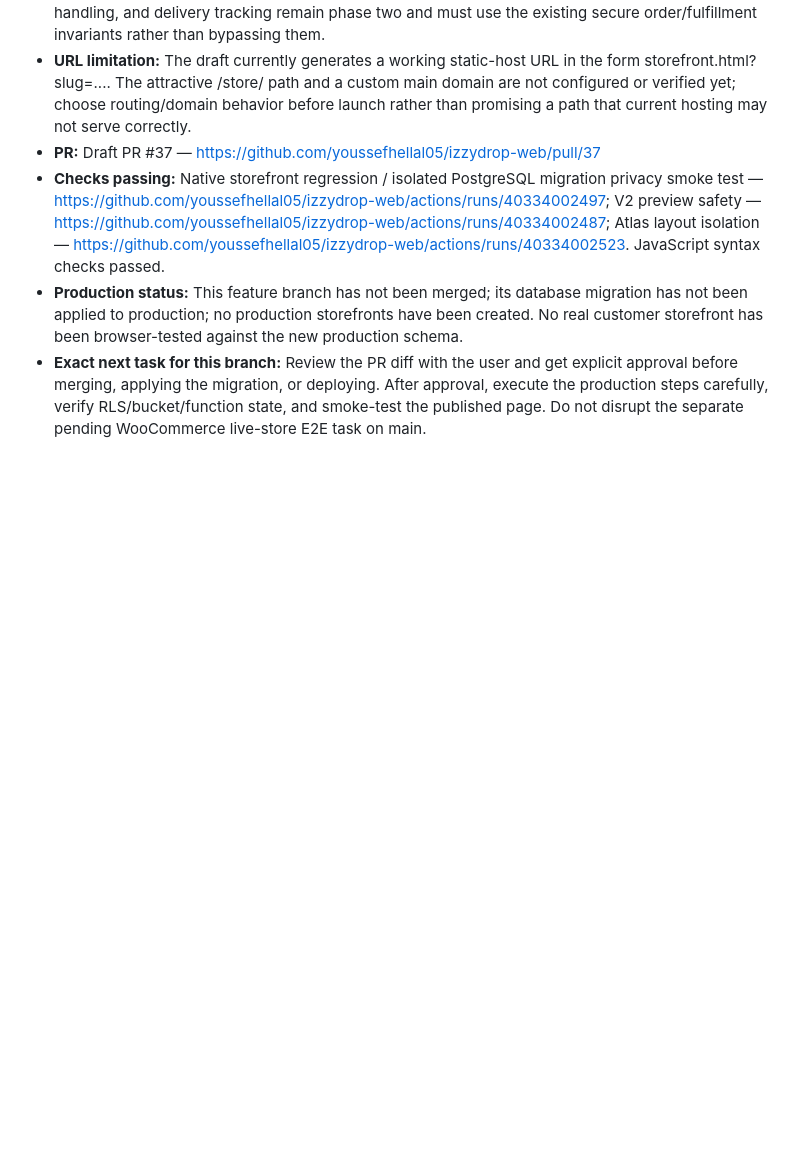
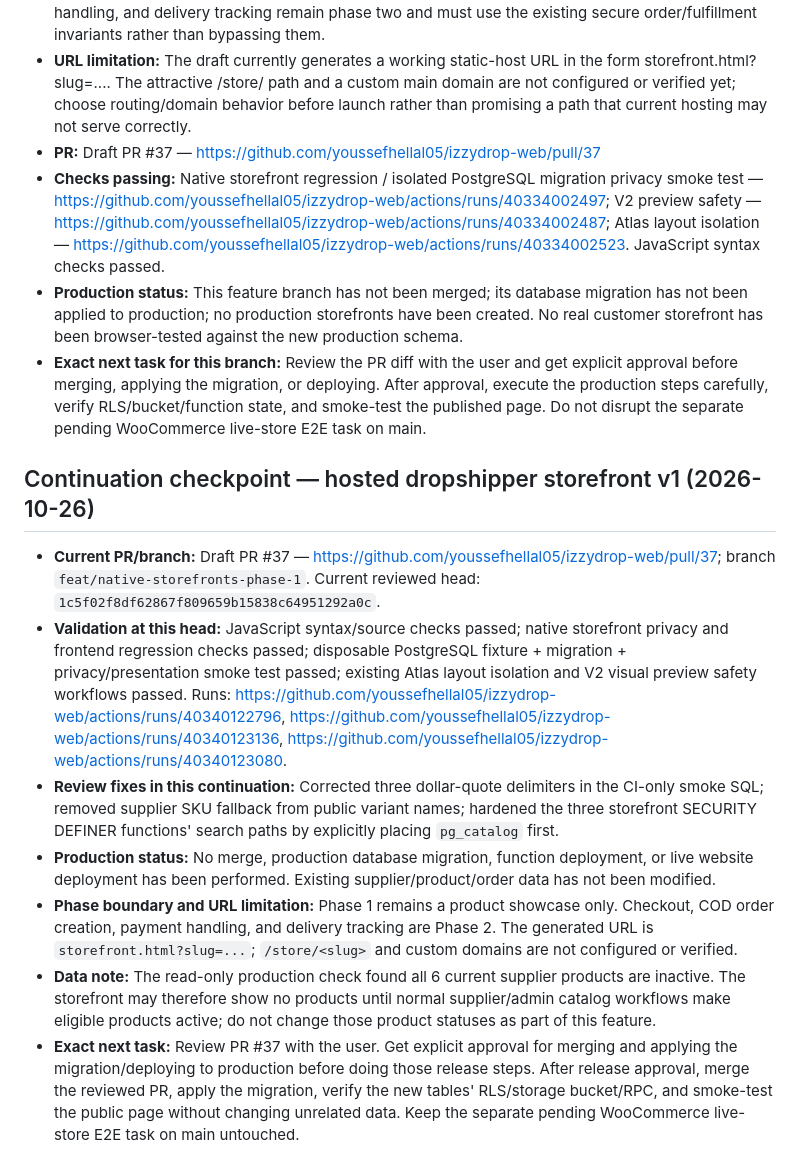
Before and after one commit to youssefhellal05/izzydrop-web, a Markdown page: PROJECT_CHECKPOINT.md, the part around the change. Drawn GitHub-style; blank space fills up the shorter version.

Commit message:
Record hosted storefront validation and exact next release task

```diff
--- a/PROJECT_CHECKPOINT.md
+++ b/PROJECT_CHECKPOINT.md
@@ -76,3 +76,15 @@ Continue from `main` and the exact next task above. Inspect the existing impleme
 - **Checks passing:** Native storefront regression / isolated PostgreSQL migration privacy smoke test — https://github.com/youssefhellal05/izzydrop-web/actions/runs/40334002497; V2 preview safety — https://github.com/youssefhellal05/izzydrop-web/actions/runs/40334002487; Atlas layout isolation — https://github.com/youssefhellal05/izzydrop-web/actions/runs/40334002523. JavaScript syntax checks passed.
 - **Production status:** This feature branch has not been merged; its database migration has not been applied to production; no production storefronts have been created. No real customer storefront has been browser-tested against the new production schema.
 - **Exact next task for this branch:** Review the PR diff with the user and get explicit approval before merging, applying the migration, or deploying. After approval, execute the production steps carefully, verify RLS/bucket/function state, and smoke-test the published page. Do not disrupt the separate pending WooCommerce live-store E2E task on main.
+
+
+
+## Continuation checkpoint — hosted dropshipper storefront v1 (2026-10-26)
+
+- **Current PR/branch:** Draft PR #37 — https://github.com/youssefhellal05/izzydrop-web/pull/37; branch `feat/native-storefronts-phase-1`. Current reviewed head: `1c5f02f8df62867f809659b15838c64951292a0c`.
+- **Validation at this head:** JavaScript syntax/source checks passed; native storefront privacy and frontend regression checks passed; disposable PostgreSQL fixture + migration + privacy/presentation smoke test passed; existing Atlas layout isolation and V2 visual preview safety workflows passed. Runs: https://github.com/youssefhellal05/izzydrop-web/actions/runs/40340122796, https://github.com/youssefhellal05/izzydrop-web/actions/runs/40340123136, https://github.com/youssefhellal05/izzydrop-web/actions/runs/40340123080.
+- **Review fixes in this continuation:** Corrected three dollar-quote delimiters in the CI-only smoke SQL; removed supplier SKU fallback from public variant names; hardened the three storefront SECURITY DEFINER functions' search paths by explicitly placing `pg_catalog` first.
+- **Production status:** No merge, production database migration, function deployment, or live website deployment has been performed. Existing supplier/product/order data has not been modified.
+- **Phase boundary and URL limitation:** Phase 1 remains a product showcase only. Checkout, COD order creation, payment handling, and delivery tracking are Phase 2. The generated URL is `storefront.html?slug=...`; `/store/<slug>` and custom domains are not configured or verified.
+- **Data note:** The read-only production check found all 6 current supplier products are inactive. The storefront may therefore show no products until normal supplier/admin catalog workflows make eligible products active; do not change those product statuses as part of this feature.
+- **Exact next task:** Review PR #37 with the user. Get explicit approval for merging and applying the migration/deploying to production before doing those release steps. After release approval, merge the reviewed PR, apply the migration, verify the new tables' RLS/storage bucket/RPC, and smoke-test the public page without changing unrelated data. Keep the separate pending WooCommerce live-store E2E task on main untouched.
```
